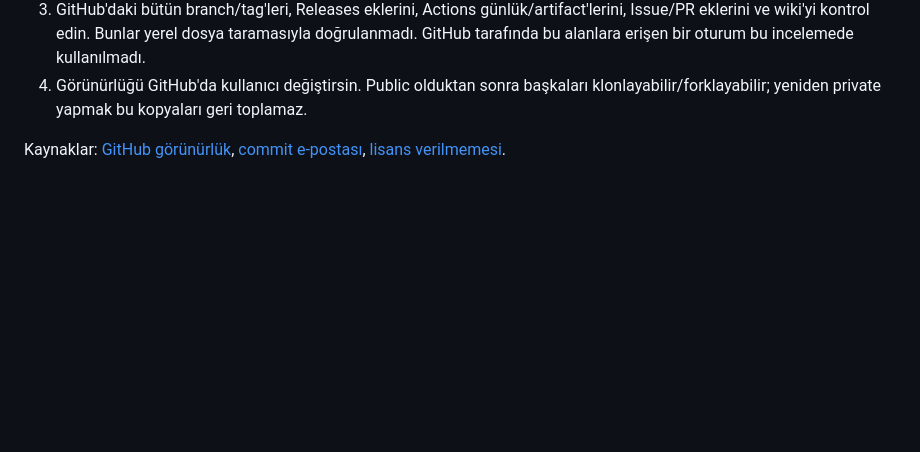
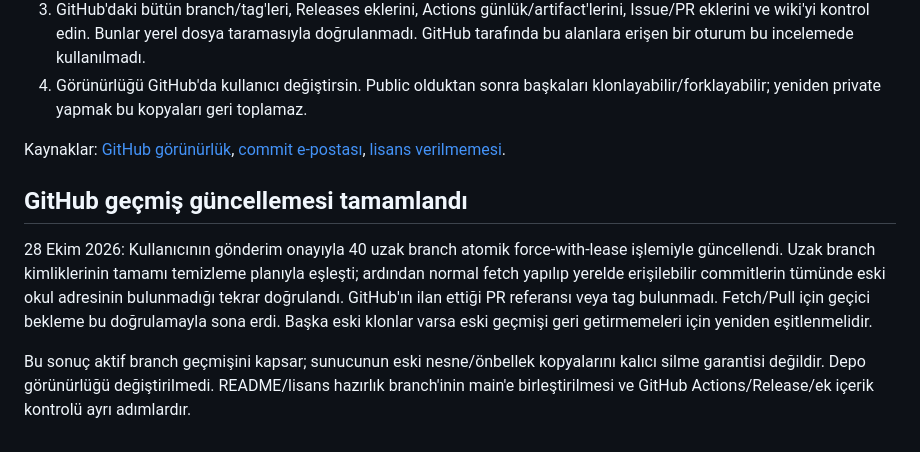
Before and after one commit to feyzaelibuyuk/helalharam, a Markdown page: docs/PUBLIC_PAYLASIM.md, the part around the change. Drawn GitHub-style; blank space fills up the shorter version.

Commit message:
docs: record verified GitHub email history update

```diff
--- a/docs/PUBLIC_PAYLASIM.md
+++ b/docs/PUBLIC_PAYLASIM.md
@@ -28,3 +28,9 @@ GitHub webinde oluşturulan commitler ayrı hesap ayarına bağlıdır: Settings
 4. Görünürlüğü GitHub'da kullanıcı değiştirsin. Public olduktan sonra başkaları klonlayabilir/forklayabilir; yeniden private yapmak bu kopyaları geri toplamaz.
 
 Kaynaklar: [GitHub görünürlük](https://docs.github.com/en/repositories/managing-your-repositorys-settings-and-features/managing-repository-settings/setting-repository-visibility), [commit e-postası](https://docs.github.com/en/account-and-profile/how-tos/email-preferences/setting-your-commit-email-address), [lisans verilmemesi](https://choosealicense.com/no-permission/).
+
+## GitHub geçmiş güncellemesi tamamlandı
+
+28 Ekim 2026: Kullanıcının gönderim onayıyla 40 uzak branch atomik force-with-lease işlemiyle güncellendi. Uzak branch kimliklerinin tamamı temizleme planıyla eşleşti; ardından normal fetch yapılıp yerelde erişilebilir commitlerin tümünde eski okul adresinin bulunmadığı tekrar doğrulandı. GitHub'ın ilan ettiği PR referansı veya tag bulunmadı. Fetch/Pull için geçici bekleme bu doğrulamayla sona erdi. Başka eski klonlar varsa eski geçmişi geri getirmemeleri için yeniden eşitlenmelidir.
+
+Bu sonuç aktif branch geçmişini kapsar; sunucunun eski nesne/önbellek kopyalarını kalıcı silme garantisi değildir. Depo görünürlüğü değiştirilmedi. README/lisans hazırlık branch'inin main'e birleştirilmesi ve GitHub Actions/Release/ek içerik kontrolü ayrı adımlardır.
```
